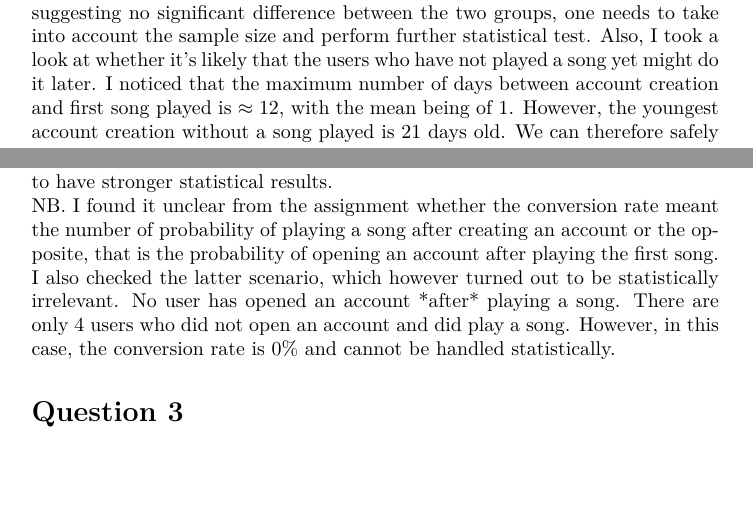
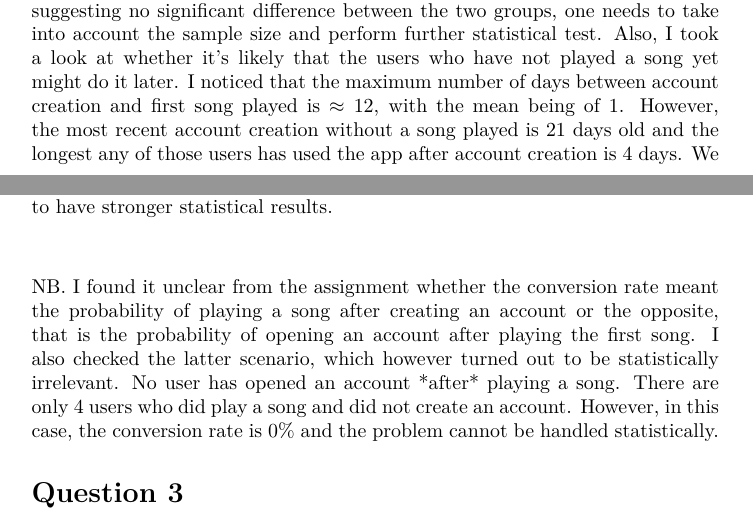
Before and after one commit to piotor87/YData, a LaTeX document (answers.tex): two parts of pages 3 and 5 of 8, joined at a grey line, cut so that both start at the same text, the shorter picture padded with empty space. Compiled offline with pdfLaTeX.

Commit message:
latex fixes

```diff
--- a/answers.tex
+++ b/answers.tex
@@ -147,5 +145,5 @@ Table.\ref{tab:conversion_rates} shows the data about the two groups.
 While the numbers are similar, suggesting no significant difference between the two groups, one needs to take into account the sample size and perform
 further statistical test. Also, I took a look at whether it's likely that the users who have not played a song yet might
 do it later. I noticed that the maximum number of days between account creation and first song played is $\approx 12$, with the mean
-being of 1. However, the youngest account creation without a song played is 21 days old. We can therefore safely assume,
-
+being of 1. However, the most recent account creation without a song played is 21 days old and the longest any of those
+users has used the app after account creation is 4 days. We can therefore safely assume, that the missing users are not likely
@@ -188,11 +184,12 @@ This means that even though the current data cannot show an out-performance by
 group B, the result is on the "edge" of statistical signficance and further data should be collected in order to have stronger
 statistical results.
 
-NB. I found it unclear from the assignment whether the conversion rate meant the number of probability of
+\vspace{1cm}
+NB. I found it unclear from the assignment whether the conversion rate meant the probability of
 playing a song after creating an account or the opposite, that is the probability of opening an account after
 playing the first song. I also checked the latter scenario, which however turned out to be statistically irrelevant.
-No user has opened an account *after* playing a song. There are only 4 users who did not open an account and did play a song.
-However, in this case, the conversion rate is $0\%$ and cannot be handled statistically.
+No user has opened an account *after* playing a song. There are only 4 users who did play a song and did not create an account.
+However, in this case, the conversion rate is $0\%$ and the problem cannot be handled statistically.
 
 \section*{Question 3}
 
```
Also changed, not shown: answers.pdf, answers.tex (44 more changed lines).
